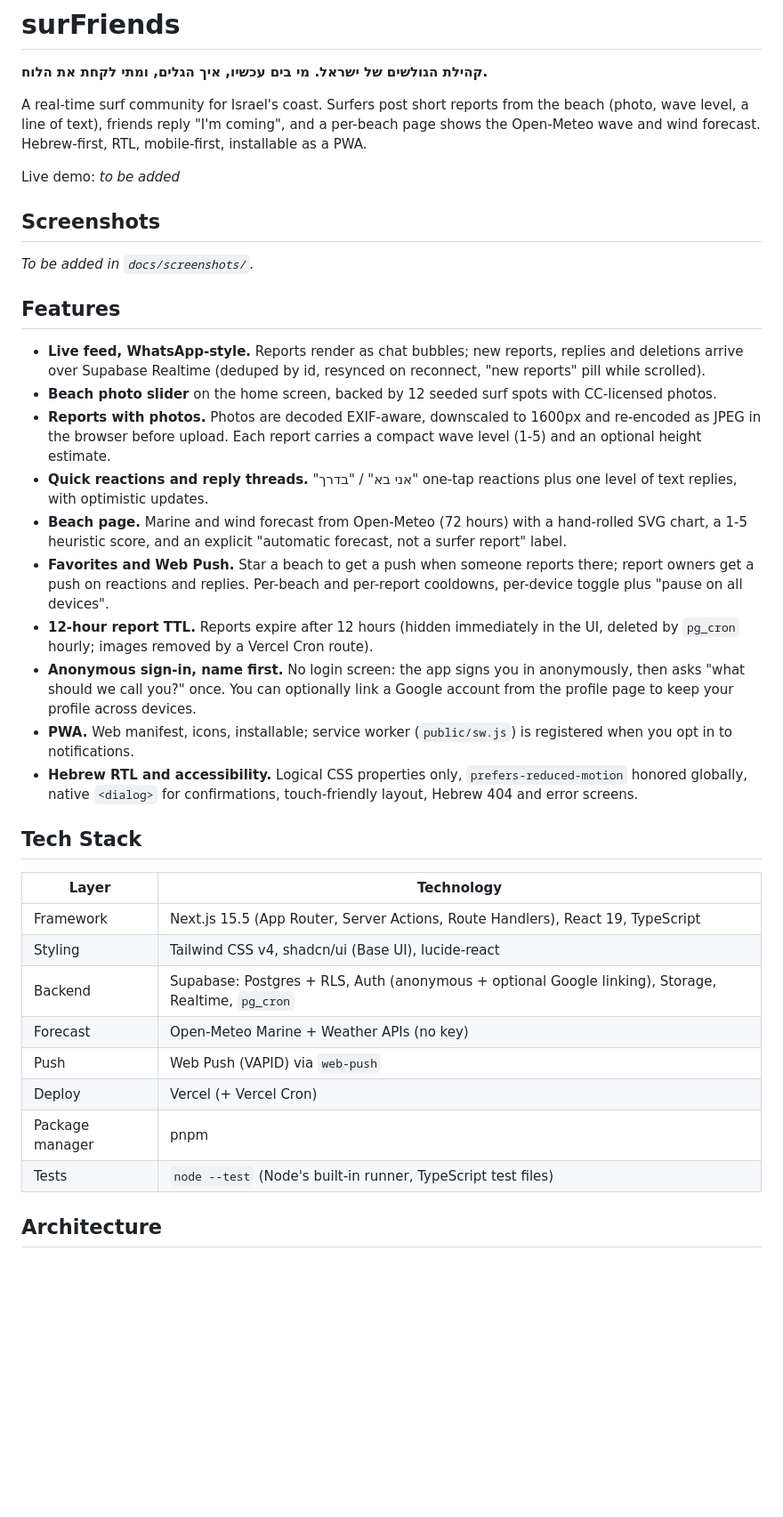
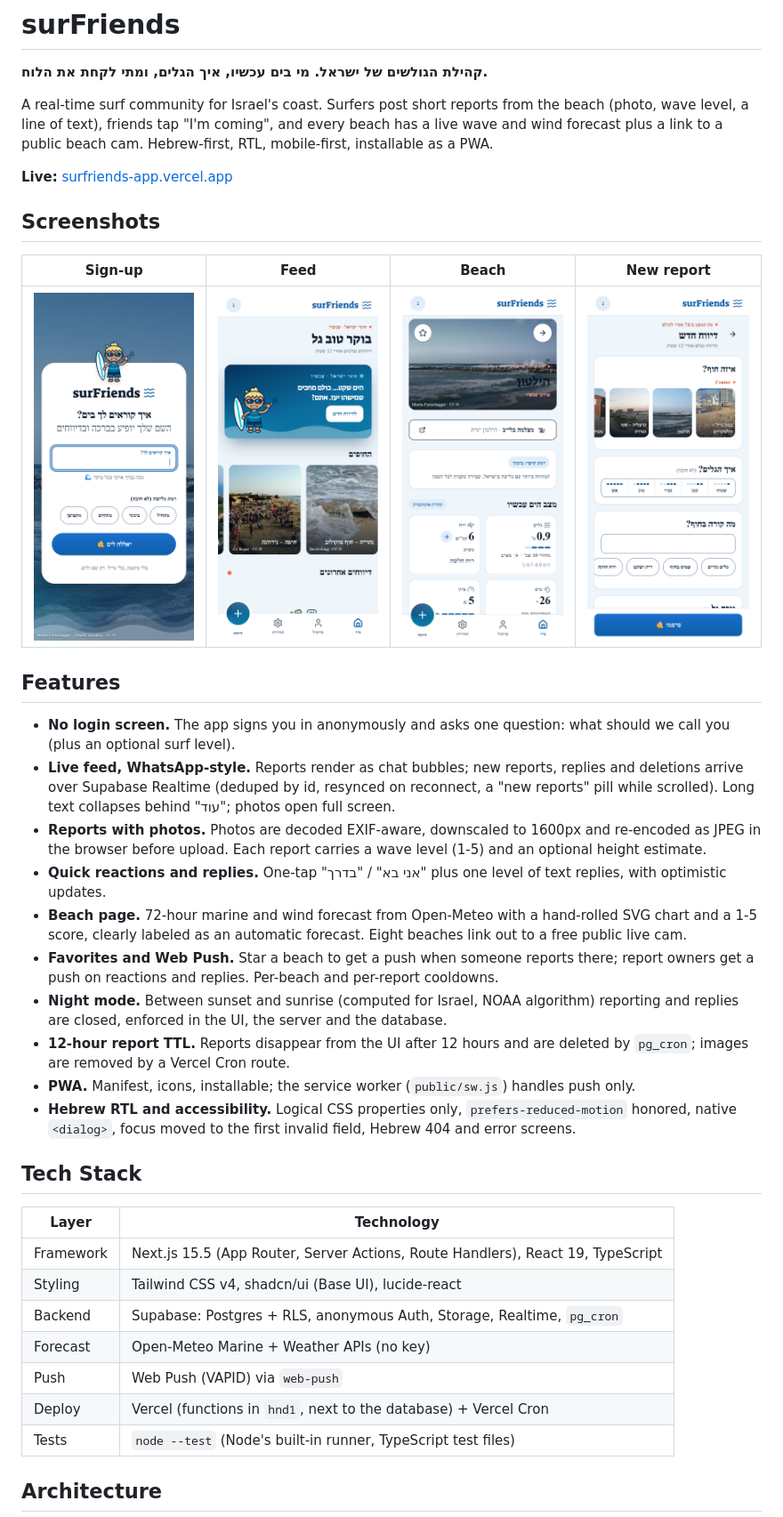
Before and after one commit to yosef246/surFriends, a Markdown page: README.md, the part around one of its changes. Shown at 89% size. Drawn GitHub-style; pictures changed too: docs/screenshots/beach.png (added), docs/screenshots/feed.png (added), docs/screenshots/new-report.png (added); blank space fills up the shorter version.

Commit message:
docs: rewrite README — live link, screenshots, night mode, live cams, current setup
Co-Authored-By: Claude Opus 5.5 <noreply@anthropic.com>

```diff
--- a/README.md
+++ b/README.md
@@ -2,26 +2,28 @@
 
 **קהילת הגולשים של ישראל. מי בים עכשיו, איך הגלים, ומתי לקחת את הלוח.**
 
-A real-time surf community for Israel's coast. Surfers post short reports from the beach (photo, wave level, a line of text), friends reply "I'm coming", and a per-beach page shows the Open-Meteo wave and wind forecast. Hebrew-first, RTL, mobile-first, installable as a PWA.
+A real-time surf community for Israel's coast. Surfers post short reports from the beach (photo, wave level, a line of text), friends tap "I'm coming", and every beach has a live wave and wind forecast plus a link to a public beach cam. Hebrew-first, RTL, mobile-first, installable as a PWA.
 
-Live demo: _to be added_
+**Live:** [surfriends-app.vercel.app](https://surfriends-app.vercel.app)
 
 ## Screenshots
 
-_To be added in `docs/screenshots/`._
+| Sign-up | Feed | Beach | New report |
+| :---: | :---: | :---: | :---: |
+| <img src="docs/screenshots/onboarding.png" width="200" alt="Sign-up: pick a name and surf level"> | <img src="docs/screenshots/feed.png" width="200" alt="Feed with greeting, hero card and beach slider"> | <img src="docs/screenshots/beach.png" width="200" alt="Beach page with live cam link and forecast"> | <img src="docs/screenshots/new-report.png" width="200" alt="New report form"> |
 
 ## Features
 
-- **Live feed, WhatsApp-style.** Reports render as chat bubbles; new reports, replies and deletions arrive over Supabase Realtime (deduped by id, resynced on reconnect, "new reports" pill while scrolled).
-- **Beach photo slider** on the home screen, backed by 12 seeded surf spots with CC-licensed photos.
-- **Reports with photos.** Photos are decoded EXIF-aware, downscaled to 1600px and re-encoded as JPEG in the browser before upload. Each report carries a compact wave level (1-5) and an optional height estimate.
-- **Quick reactions and reply threads.** "אני בא" / "בדרך" one-tap reactions plus one level of text replies, with optimistic updates.
-- **Beach page.** Marine and wind forecast from Open-Meteo (72 hours) with a hand-rolled SVG chart, a 1-5 heuristic score, and an explicit "automatic forecast, not a surfer report" label.
-- **Favorites and Web Push.** Star a beach to get a push when someone reports there; report owners get a push on reactions and replies. Per-beach and per-report cooldowns, per-device toggle plus "pause on all devices".
-- **12-hour report TTL.** Reports expire after 12 hours (hidden immediately in the UI, deleted by `pg_cron` hourly; images removed by a Vercel Cron route).
-- **Anonymous sign-in, name first.** No login screen: the app signs you in anonymously, then asks "what should we call you?" once. You can optionally link a Google account from the profile page to keep your profile across devices.
-- **PWA.** Web manifest, icons, installable; service worker (`public/sw.js`) is registered when you opt in to notifications.
-- **Hebrew RTL and accessibility.** Logical CSS properties only, `prefers-reduced-motion` honored globally, native `<dialog>` for confirmations, touch-friendly layout, Hebrew 404 and error screens.
+- **No login screen.** The app signs you in anonymously and asks one question: what should we call you (plus an optional surf level).
+- **Live feed, WhatsApp-style.** Reports render as chat bubbles; new reports, replies and deletions arrive over Supabase Realtime (deduped by id, resynced on reconnect, a "new reports" pill while scrolled). Long text collapses behind "עוד"; photos open full screen.
+- **Reports with photos.** Photos are decoded EXIF-aware, downscaled to 1600px and re-encoded as JPEG in the browser before upload. Each report carries a wave level (1-5) and an optional height estimate.
+- **Quick reactions and replies.** One-tap "אני בא" / "בדרך" plus one level of text replies, with optimistic updates.
+- **Beach page.** 72-hour marine and wind forecast from Open-Meteo with a hand-rolled SVG chart and a 1-5 score, clearly labeled as an automatic forecast. Eight beaches link out to a free public live cam.
+- **Favorites and Web Push.** Star a beach to get a push when someone reports there; report owners get a push on reactions and replies. Per-beach and per-report cooldowns.
+- **Night mode.** Between sunset and sunrise (computed for Israel, NOAA algorithm) reporting and replies are closed, enforced in the UI, the server and the database.
+- **12-hour report TTL.** Reports disappear from the UI after 12 hours and are deleted by `pg_cron`; images are removed by a Vercel Cron route.
+- **PWA.** Manifest, icons, installable; the service worker (`public/sw.js`) handles push only.
+- **Hebrew RTL and accessibility.** Logical CSS properties only, `prefers-reduced-motion` honored, native `<dialog>`, focus moved to the first invalid field, Hebrew 404 and error screens.
 
 ## Tech Stack
 
@@ -29,11 +31,10 @@ _To be added in `docs/screenshots/`._
 | --- | --- |
 | Framework | Next.js 15.5 (App Router, Server Actions, Route Handlers), React 19, TypeScript |
 | Styling | Tailwind CSS v4, shadcn/ui (Base UI), lucide-react |
-| Backend | Supabase: Postgres + RLS, Auth (anonymous + optional Google linking), Storage, Realtime, `pg_cron` |
+| Backend | Supabase: Postgres + RLS, anonymous Auth, Storage, Realtime, `pg_cron` |
 | Forecast | Open-Meteo Marine + Weather APIs (no key) |
 | Push | Web Push (VAPID) via `web-push` |
-| Deploy | Vercel (+ Vercel Cron) |
-| Package manager | pnpm |
+| Deploy | Vercel (functions in `hnd1`, next to the database) + Vercel Cron |
 | Tests | `node --test` (Node's built-in runner, TypeScript test files) |
 
 ## Architecture
```
Also changed, not shown: other parts of README.md (+49 -141 lines).
